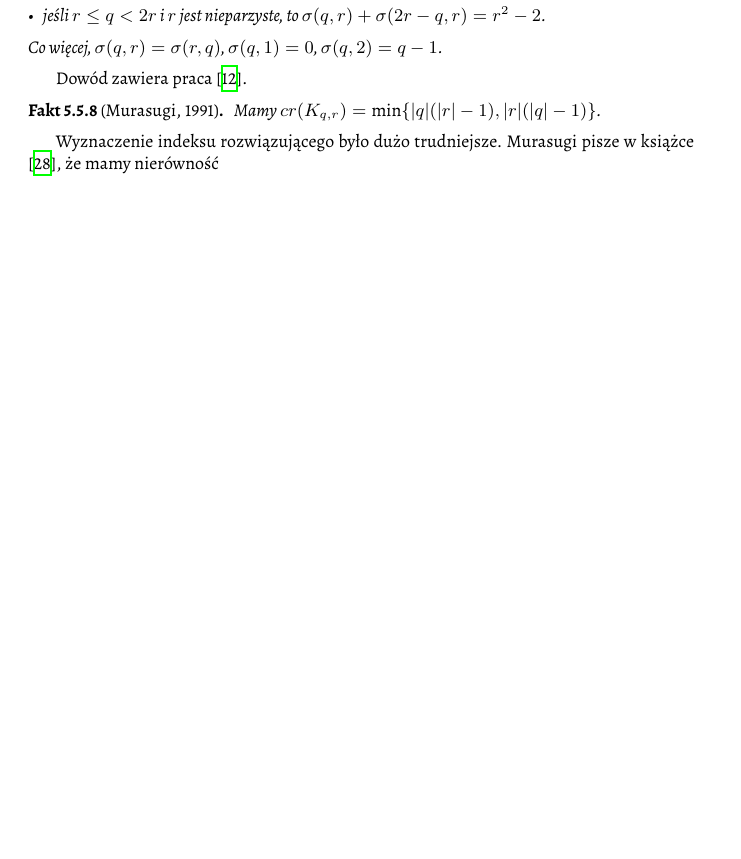
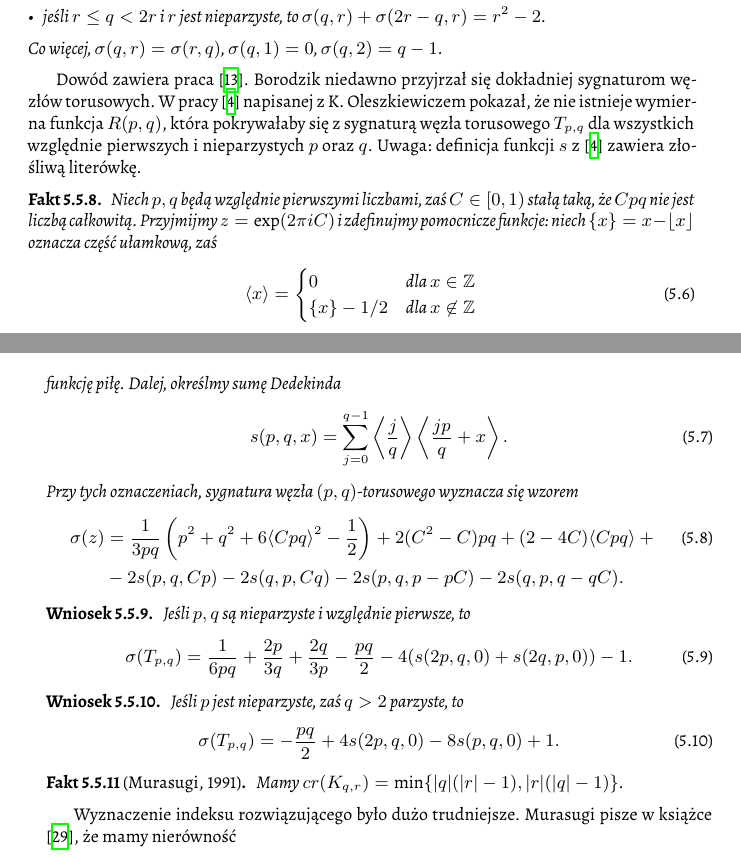
Before and after one commit to remigiusz-leon-suwalski/knot-theory, a LaTeX document (src/draft-05.tex, which reads src/50-families/torus.tex): part of page 18 of 30 before the commit and two parts of pages 18 and 19 of 30 after it, the two joined at a grey line, cut so that both start at the same text, the shorter picture padded with empty space. Compiled offline with XeLaTeX.

Commit message:
Borodzik: torus knots and their signature

```diff
--- a/src/50-families/torus.tex
+++ b/src/50-families/torus.tex
@@ -150,6 +150,44 @@ Nietrywialne węzły torusowe są pierwsze i~odwracalne, ale mają niezerową sy
 \end{proposition}
 
 Dowód zawiera praca \cite{litherland81}.
+Borodzik niedawno przyjrzał się dokładniej sygnaturom węzłów torusowych.
+W pracy \cite{borodzik10} napisanej z K. Oleszkiewiczem pokazał, że nie istnieje wymierna funkcja $R(p, q)$, która pokrywałaby się z sygnaturą węzła torusowego $T_{p, q}$ dla wszystkich względnie pierwszych i nieparzystych $p$ oraz $q$.
+Uwaga: definicja funkcji $s$ z \cite{borodzik10} zawiera złośliwą literówkę.
+
+\begin{proposition}
+    Niech $p, q$ będą względnie pierwszymi liczbami, zaś $C \in [0, 1)$ stałą taką, że $Cpq$ nie jest liczbą całkowitą.
+    Przyjmijmy $z = \exp (2 \pi i C)$ i zdefinujmy pomocnicze funkcje: niech $\{x\} = x - \lfloor x \rfloor$ oznacza część ułamkową, zaś
+    \begin{equation}
+        \langle x \rangle = \begin{cases}
+            0 & \text{dla } x \in \Z \\
+            \{x\} - 1/2 & \text{dla } x \not \in \Z
+        \end{cases}
+    \end{equation}
+    funkcję piłę.
+    Dalej, określmy sumę Dedekinda
+    \begin{equation}
+        s(p, q, x) = \sum_{j = 0}^{q-1} \left\langle \frac {j}{q} \right\rangle \left\langle \frac {jp}{q} + x \right\rangle.
+    \end{equation}
+    Przy tych oznaczeniach, sygnatura węzła $(p, q)$-torusowego wyznacza się wzorem
+    \begin{align}
+        \sigma(z) & = \frac{1}{3pq} \left (p^2 + q^2 + 6 \langle Cpq \rangle^2 - \frac {1}{2} \right)  + 2(C^2 - C) pq + (2-4C) \langle Cpq \rangle + {} \\
+        & - 2s(p, q, Cp) - 2s(q, p, Cq) - 2s(p, q, p-pC) - 2s(q, p, q-qC). \nonumber
+    \end{align}
+\end{proposition}
+
+\begin{corollary}
+    Jeśli $p, q$ są nieparzyste i względnie pierwsze, to
+    \begin{equation}
+        \sigma(T_{p,q}) = \frac{1}{6pq} + \frac{2p}{3q} + \frac{2q}{3p} - \frac{pq}{2} - 4(s(2p, q, 0) + s(2q, p, 0)) - 1.
+    \end{equation}
+\end{corollary}
+
+\begin{corollary}
+    Jeśli $p$ jest nieparzyste, zaś $q > 2$ parzyste, to
+    \begin{equation}
+        \sigma(T_{p,q}) = - \frac{pq}{2} + 4s(2p, q, 0) - 8s(p, q, 0) + 1.
+    \end{equation}
+\end{corollary}
 
 \begin{proposition}[Murasugi, 1991]
     Mamy $cr(K_{q,r}) = \min\{|q|(|r| -1), |r|(|q|-1)\}$.
```
Also changed, not shown: src/knot_theory.bib (+17 -0 lines).
